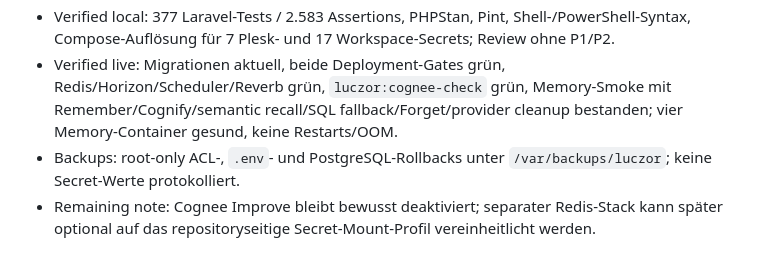
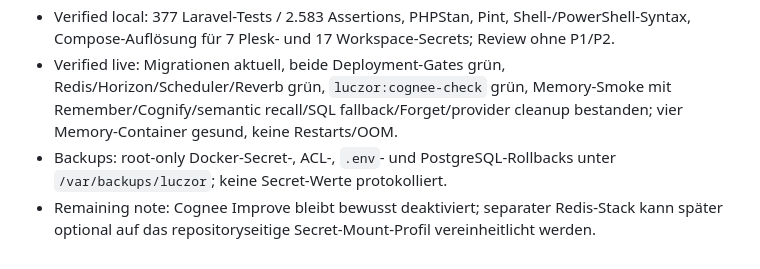
Before and after one commit to lucasz1991/luczor-admin_api_app, a Markdown page: .lmzdev/COMMUNICATION.md, the part around the change. Rendered like a GitHub page.

Commit message:
Record external secret recovery backup

```diff
--- a/.lmzdev/COMMUNICATION.md
+++ b/.lmzdev/COMMUNICATION.md
@@ -196,5 +196,5 @@ Append-only communication log. Source and runtime evidence override stale entrie
 - Plesk: Bare-Repo-/Origin-/Manifest-gebundene Rechtekorrektur mit ACL-Rollback; kein `chown -R`, keine Änderung an `.env`, Runtime-Storage, `vendor`, Docker-Daten oder externen Secrets. Echter Plesk-Deploy erfolgreich.
 - Verified local: 377 Laravel-Tests / 2.583 Assertions, PHPStan, Pint, Shell-/PowerShell-Syntax, Compose-Auflösung für 7 Plesk- und 17 Workspace-Secrets; Review ohne P1/P2.
 - Verified live: Migrationen aktuell, beide Deployment-Gates grün, Redis/Horizon/Scheduler/Reverb grün, `luczor:cognee-check` grün, Memory-Smoke mit Remember/Cognify/semantic recall/SQL fallback/Forget/provider cleanup bestanden; vier Memory-Container gesund, keine Restarts/OOM.
-- Backups: root-only ACL-, `.env`- und PostgreSQL-Rollbacks unter `/var/backups/luczor`; keine Secret-Werte protokolliert.
+- Backups: root-only Docker-Secret-, ACL-, `.env`- und PostgreSQL-Rollbacks unter `/var/backups/luczor`; keine Secret-Werte protokolliert.
 - Remaining note: Cognee Improve bleibt bewusst deaktiviert; separater Redis-Stack kann später optional auf das repositoryseitige Secret-Mount-Profil vereinheitlicht werden.
```
